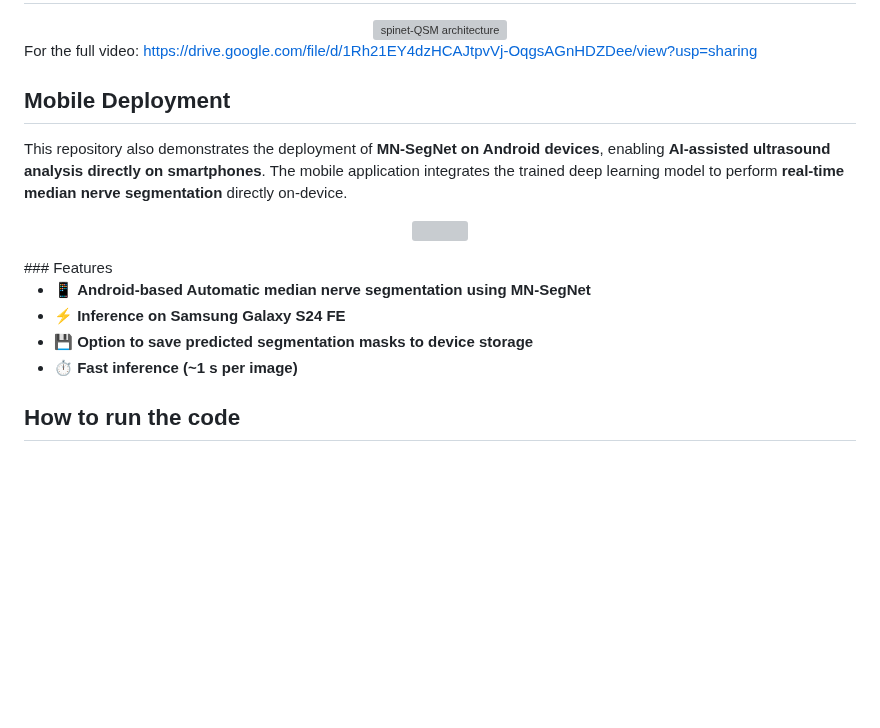
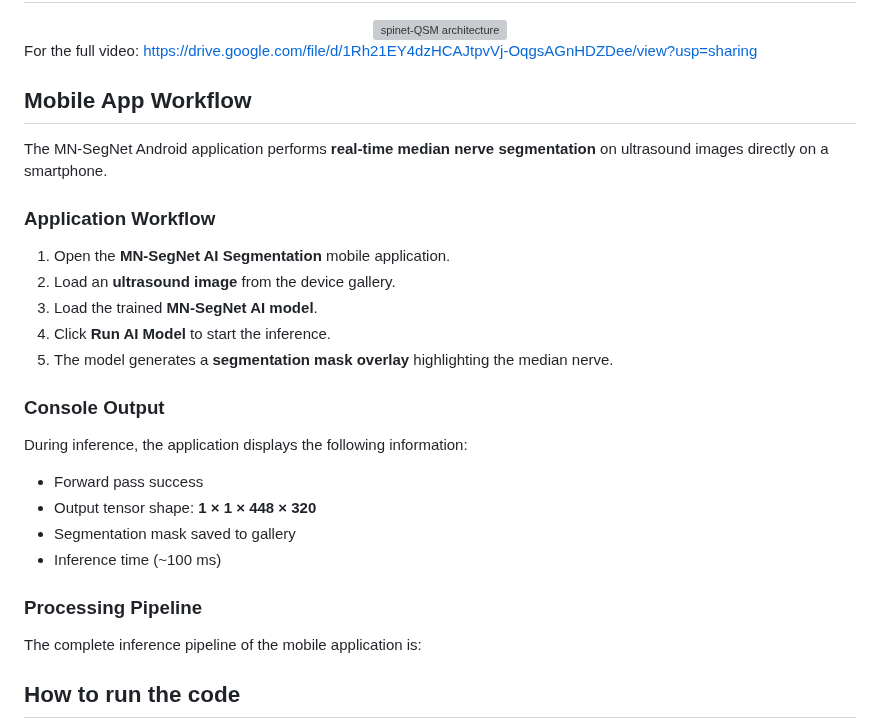
Before and after one commit to venkateshvaddadi/MNSeg-Net, a Markdown page: README.md, the part around the change. GitHub-like rendering; blank space fills up the shorter version; grey boxes are pictures that could not be loaded.

```diff
--- a/README.md
+++ b/README.md
@@ -31,19 +31,31 @@ The proposed MNSeg-Net was deployed and made available as an End-to-End deep lea
 For the full video:
 https://drive.google.com/file/d/1Rh21EY4dzHCAJtpvVj-OqgsAGnHDZDee/view?usp=sharing
 
-## Mobile Deployment
+## Mobile App Workflow
 
-This repository also demonstrates the deployment of **MN-SegNet on Android devices**, enabling **AI-assisted ultrasound analysis directly on smartphones**. The mobile application integrates the trained deep learning model to perform **real-time median nerve segmentation** directly on-device.
+The MN-SegNet Android application performs **real-time median nerve segmentation** on ultrasound images directly on a smartphone.
 
-<p align="center">
-  <img src="images/clinical_demo_on_mobile.gif" width="30%">
-</p>
-### Features
+### Application Workflow
 
-- 📱 **Android-based Automatic median nerve segmentation using MN-SegNet**
-- ⚡ **Inference on Samsung Galaxy S24 FE**
-- 💾 **Option to save predicted segmentation masks to device storage**
-- ⏱️ **Fast inference (~1 s per image)**
+1. Open the **MN-SegNet AI Segmentation** mobile application.
+2. Load an **ultrasound image** from the device gallery.
+3. Load the trained **MN-SegNet AI model**.
+4. Click **Run AI Model** to start the inference.
+5. The model generates a **segmentation mask overlay** highlighting the median nerve.
+
+### Console Output
+
+During inference, the application displays the following information:
+
+- Forward pass success
+- Output tensor shape: **1 × 1 × 448 × 320**
+- Segmentation mask saved to gallery
+- Inference time (~100 ms)
+
+### Processing Pipeline
+
+The complete inference pipeline of the mobile application is:
+
 
 
 <h2>How to run the code</h2>
```
